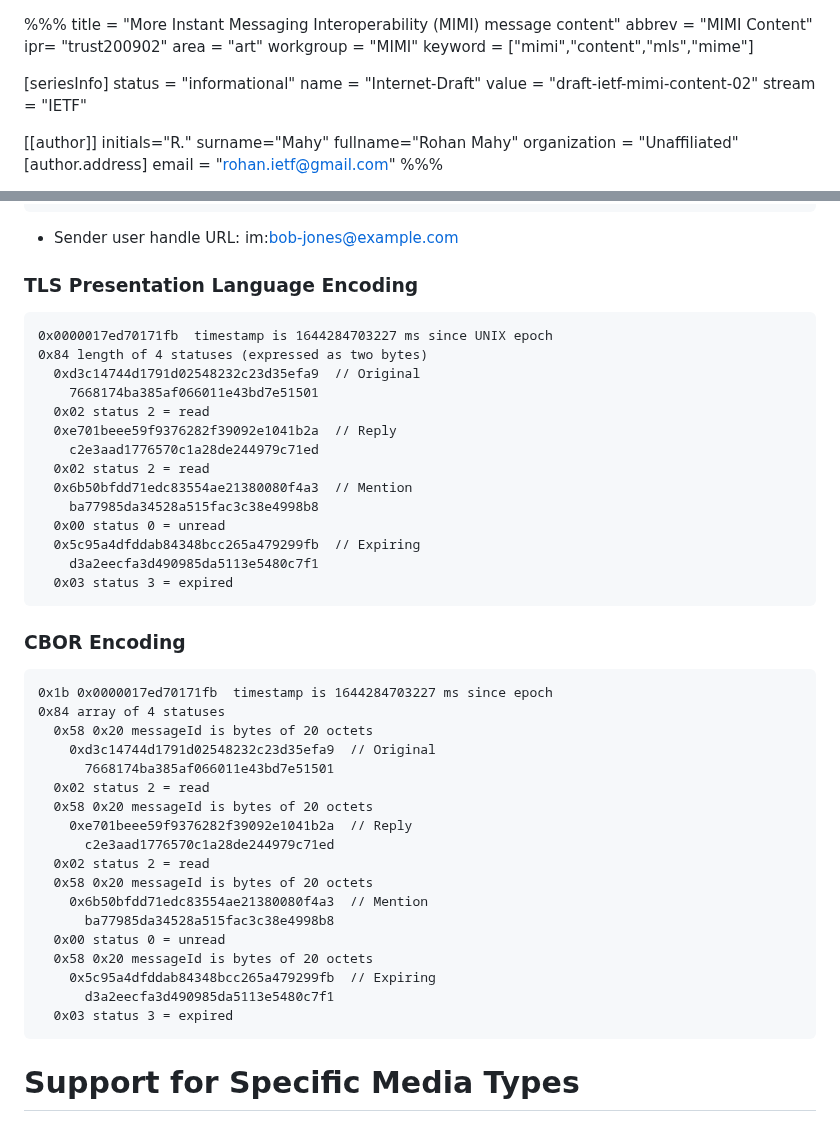
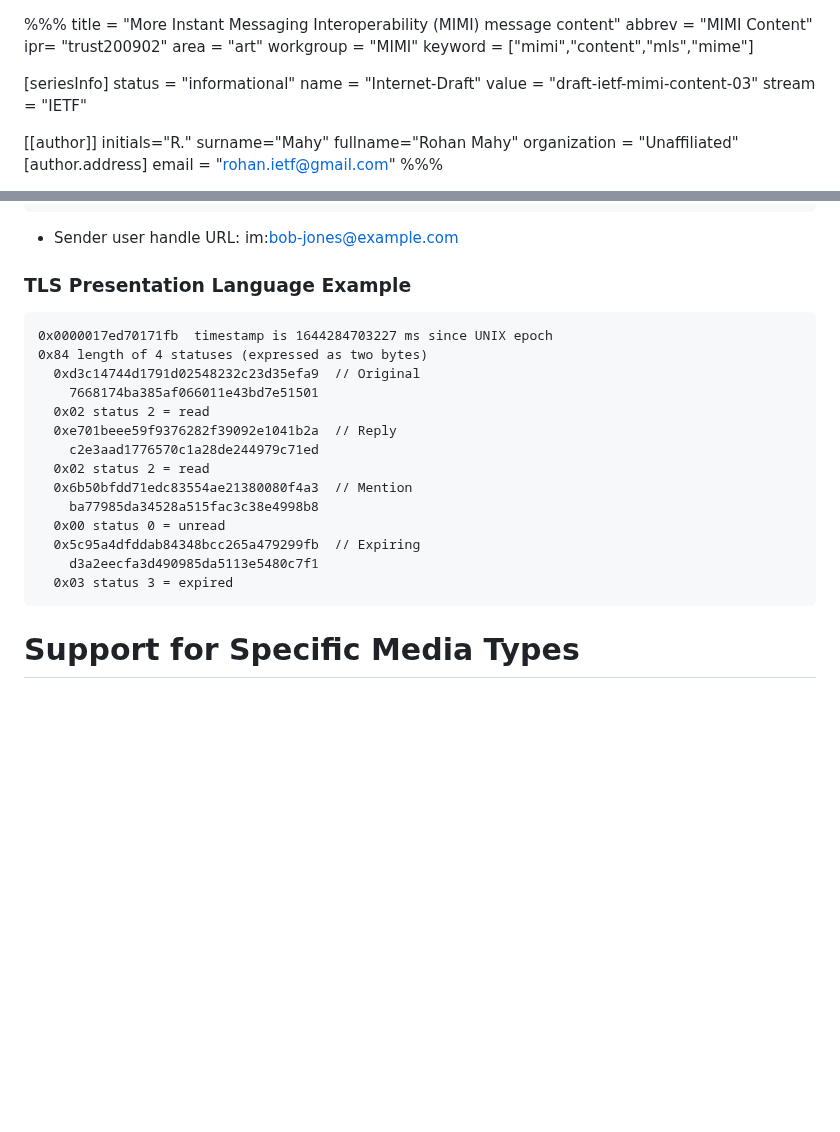
Before and after one commit to ietf-wg-mimi/draft-ietf-mimi-content, a Markdown page: draft-ietf-mimi-content.md, 2 parts joined by grey strips. Rendered like a GitHub page; blank space fills up the shorter version.

Commit message:
Remove extra copy of CBOR encoding for delivery report; bump to -03; ready to submit

````diff
--- a/draft-ietf-mimi-content.md
+++ b/draft-ietf-mimi-content.md
@@ -9,7 +9,7 @@ keyword = ["mimi","content","mls","mime"]
 [seriesInfo]
 status = "informational"
 name = "Internet-Draft"
-value = "draft-ietf-mimi-content-02"
+value = "draft-ietf-mimi-content-03"
 stream = "IETF"
 
 [[author]]
@@ -1091,7 +1091,7 @@ struct MessageStatusReport {
 * Sender user handle URL:
   im:bob-jones@example.com
 
-### TLS Presentation Language Encoding
+### TLS Presentation Language Example
 
 ```
 0x0000017ed70171fb  timestamp is 1644284703227 ms since UNIX epoch
@@ -1109,30 +1109,6 @@ struct MessageStatusReport {
     d3a2eecfa3d490985da5113e5480c7f1
   0x03 status 3 = expired
 ```
-
-### CBOR Encoding
-
-```
-0x1b 0x0000017ed70171fb  timestamp is 1644284703227 ms since epoch
-0x84 array of 4 statuses
-  0x58 0x20 messageId is bytes of 20 octets
-    0xd3c14744d1791d02548232c23d35efa9  // Original
-      7668174ba385af066011e43bd7e51501
-  0x02 status 2 = read
-  0x58 0x20 messageId is bytes of 20 octets
-    0xe701beee59f9376282f39092e1041b2a  // Reply
-      c2e3aad1776570c1a28de244979c71ed
-  0x02 status 2 = read
-  0x58 0x20 messageId is bytes of 20 octets
-    0x6b50bfdd71edc83554ae21380080f4a3  // Mention
-      ba77985da34528a515fac3c38e4998b8
-  0x00 status 0 = unread
-  0x58 0x20 messageId is bytes of 20 octets
-    0x5c95a4dfddab84348bcc265a479299fb  // Expiring
-      d3a2eecfa3d490985da5113e5480c7f1
-  0x03 status 3 = expired
-```
-
 
 # Support for Specific Media Types
 
````
